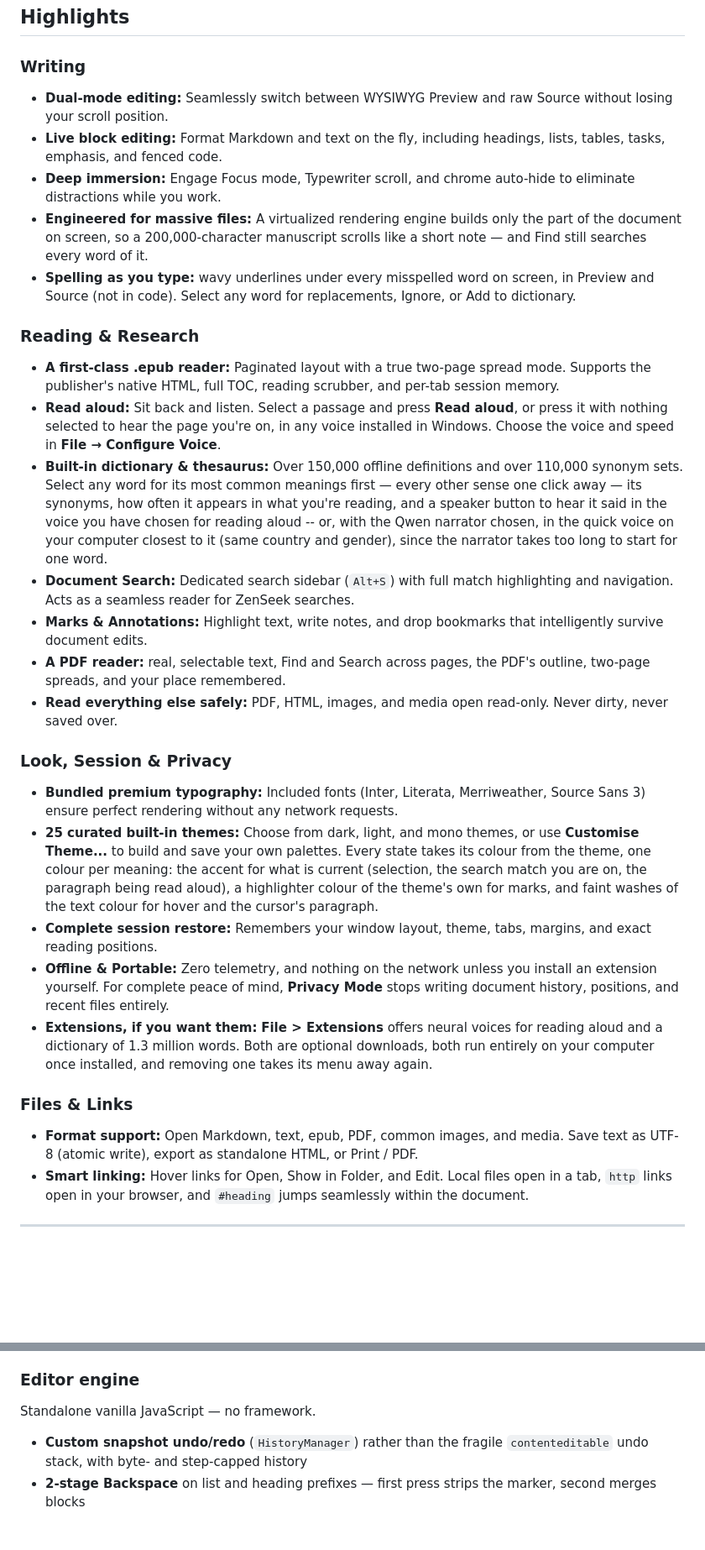
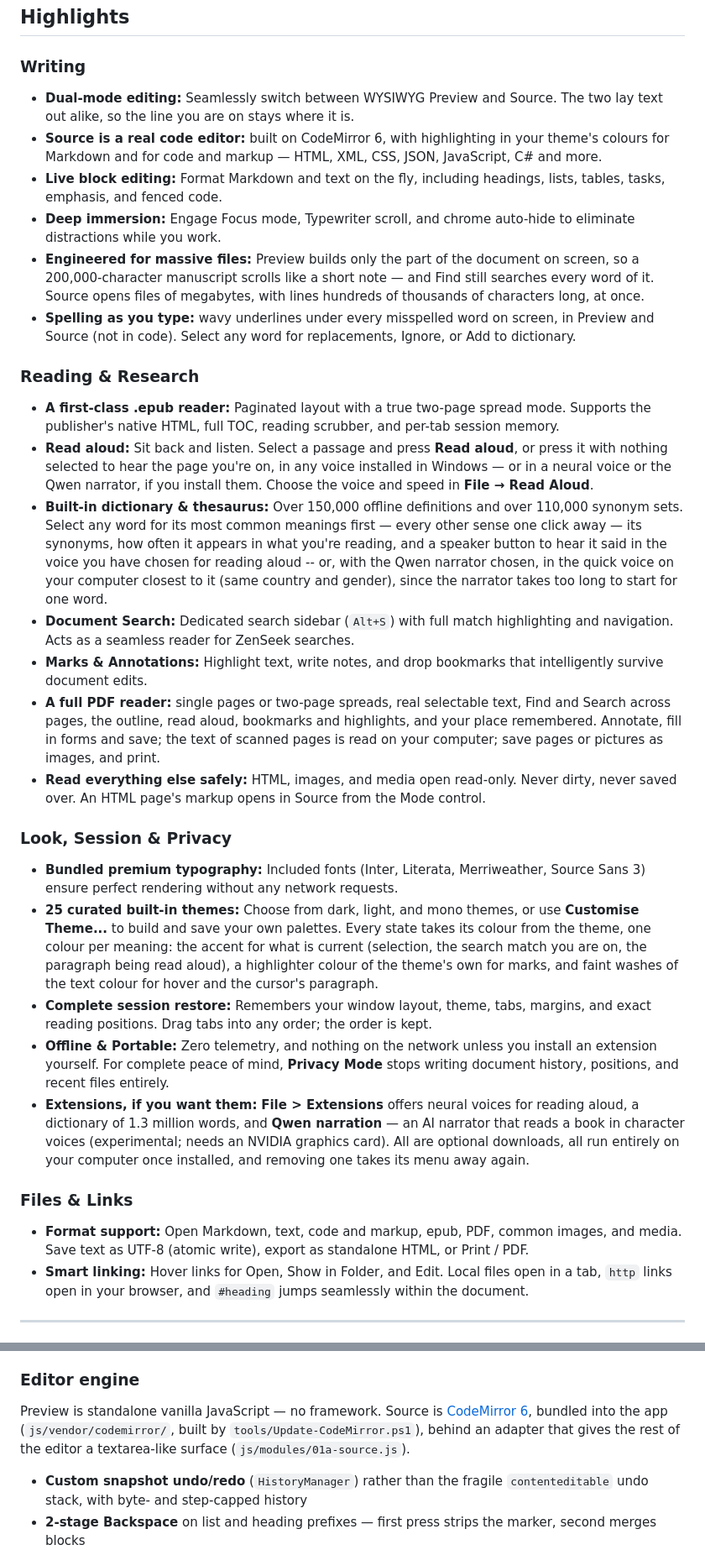
Before and after one commit to ec928/TypoZen, a Markdown page: README.md, 2 parts joined by grey strips. Shown at 84% size. Rendered like a GitHub page; blank space fills up the shorter version.

Commit message:
README: highlights cover the PDF reader, the CodeMirror Source editor, Qwen narration and tab dragging
The title and intro now name the PDF reader. Highlights: Source as a code editor with large files; the full PDF reader (annotate, forms, scanned pages, read aloud, images, print) replacing the stale 'PDFs open read-only'; Read Aloud's menu is File > Read Aloud (not Configure Voice); Qwen narration among the extensions; tab dragging. Editor engine names CodeMirror for Source.

```diff
--- a/README.md
+++ b/README.md
@@ -30,30 +30,31 @@ Just unzip and run. Nothing is installed, and it leaves no trace outside your us
 
 ### Writing
 
-- **Dual-mode editing:** Seamlessly switch between WYSIWYG Preview and raw Source without losing your scroll position.
+- **Dual-mode editing:** Seamlessly switch between WYSIWYG Preview and Source. The two lay text out alike, so the line you are on stays where it is.
+- **Source is a real code editor:** built on CodeMirror 6, with highlighting in your theme's colours for Markdown and for code and markup — HTML, XML, CSS, JSON, JavaScript, C# and more.
 - **Live block editing:** Format Markdown and text on the fly, including headings, lists, tables, tasks, emphasis, and fenced code.
 - **Deep immersion:** Engage Focus mode, Typewriter scroll, and chrome auto-hide to eliminate distractions while you work.
-- **Engineered for massive files:** A virtualized rendering engine builds only the part of the document on screen, so a 200,000-character manuscript scrolls like a short note — and Find still searches every word of it.
+- **Engineered for massive files:** Preview builds only the part of the document on screen, so a 200,000-character manuscript scrolls like a short note — and Find still searches every word of it. Source opens files of megabytes, with lines hundreds of thousands of characters long, at once.
 - **Spelling as you type:** wavy underlines under every misspelled word on screen, in Preview and Source (not in code). Select any word for replacements, Ignore, or Add to dictionary.
 
 ### Reading & Research
 - **A first-class .epub reader:** Paginated layout with a true two-page spread mode. Supports the publisher's native HTML, full TOC, reading scrubber, and per-tab session memory.
-- **Read aloud:** Sit back and listen. Select a passage and press **Read aloud**, or press it with nothing selected to hear the page you're on, in any voice installed in Windows. Choose the voice and speed in **File → Configure Voice**.
+- **Read aloud:** Sit back and listen. Select a passage and press **Read aloud**, or press it with nothing selected to hear the page you're on, in any voice installed in Windows — or in a neural voice or the Qwen narrator, if you install them. Choose the voice and speed in **File → Read Aloud**.
 - **Built-in dictionary & thesaurus:** Over 150,000 offline definitions and over 110,000 synonym sets. Select any word for its most common meanings first — every other sense one click away — its synonyms, how often it appears in what you're reading, and a speaker button to hear it said in the voice you have chosen for reading aloud -- or, with the Qwen narrator chosen, in the quick voice on your computer closest to it (same country and gender), since the narrator takes too long to start for one word.
 - **Document Search:** Dedicated search sidebar (`Alt+S`) with full match highlighting and navigation. Acts as a seamless reader for ZenSeek searches.
 - **Marks & Annotations:** Highlight text, write notes, and drop bookmarks that intelligently survive document edits.
-- **A PDF reader:** real, selectable text, Find and Search across pages, the PDF's outline, two-page spreads, and your place remembered.
-- **Read everything else safely:** PDF, HTML, images, and media open read-only. Never dirty, never saved over.
+- **A full PDF reader:** single pages or two-page spreads, real selectable text, Find and Search across pages, the outline, read aloud, bookmarks and highlights, and your place remembered. Annotate, fill in forms and save; the text of scanned pages is read on your computer; save pages or pictures as images, and print.
+- **Read everything else safely:** HTML, images, and media open read-only. Never dirty, never saved over. An HTML page's markup opens in Source from the Mode control.
 
 ### Look, Session & Privacy
 - **Bundled premium typography:** Included fonts (Inter, Literata, Merriweather, Source Sans 3) ensure perfect rendering without any network requests.
 - **25 curated built-in themes:** Choose from dark, light, and mono themes, or use **Customise Theme...** to build and save your own palettes. Every state takes its colour from the theme, one colour per meaning: the accent for what is current (selection, the search match you are on, the paragraph being read aloud), a highlighter colour of the theme's own for marks, and faint washes of the text colour for hover and the cursor's paragraph.
-- **Complete session restore:** Remembers your window layout, theme, tabs, margins, and exact reading positions.
+- **Complete session restore:** Remembers your window layout, theme, tabs, margins, and exact reading positions. Drag tabs into any order; the order is kept.
 - **Offline & Portable:** Zero telemetry, and nothing on the network unless you install an extension yourself. For complete peace of mind, **Privacy Mode** stops writing document history, positions, and recent files entirely.
-- **Extensions, if you want them:** **File > Extensions** offers neural voices for reading aloud and a dictionary of 1.3 million words. Both are optional downloads, both run entirely on your computer once installed, and removing one takes its menu away again.
+- **Extensions, if you want them:** **File > Extensions** offers neural voices for reading aloud, a dictionary of 1.3 million words, and **Qwen narration** — an AI narrator that reads a book in character voices (experimental; needs an NVIDIA graphics card). All are optional downloads, all run entirely on your computer once installed, and removing one takes its menu away again.
 
 ### Files & Links
-- **Format support:** Open Markdown, text, epub, PDF, common images, and media. Save text as UTF-8 (atomic write), export as standalone HTML, or Print / PDF.
+- **Format support:** Open Markdown, text, code and markup, epub, PDF, common images, and media. Save text as UTF-8 (atomic write), export as standalone HTML, or Print / PDF.
 - **Smart linking:** Hover links for Open, Show in Folder, and Edit. Local files open in a tab, `http` links open in your browser, and `#heading` jumps seamlessly within the document.
 
 ---
@@ -521,7 +522,7 @@ Which path a Preview load takes:
 Two rules worth keeping: don't gate progressive paint on a character count (it belongs to block count), and don't lower the virtualization floor toward 16 KB without a deliberate product decision — ordinary notes are meant to stay full WYSIWYG.
 
 ### Editor engine
-Standalone vanilla JavaScript — no framework.
+Preview is standalone vanilla JavaScript — no framework. Source is [CodeMirror 6](https://codemirror.net/), bundled into the app (`js/vendor/codemirror/`, built by `tools/Update-CodeMirror.ps1`), behind an adapter that gives the rest of the editor a textarea-like surface (`js/modules/01a-source.js`).
 
 - **Custom snapshot undo/redo** (`HistoryManager`) rather than the fragile `contenteditable` undo stack, with byte- and step-capped history
 - **2-stage Backspace** on list and heading prefixes — first press strips the marker, second merges blocks
```
Also changed, not shown: other parts of README.md (+4 -4 lines).
